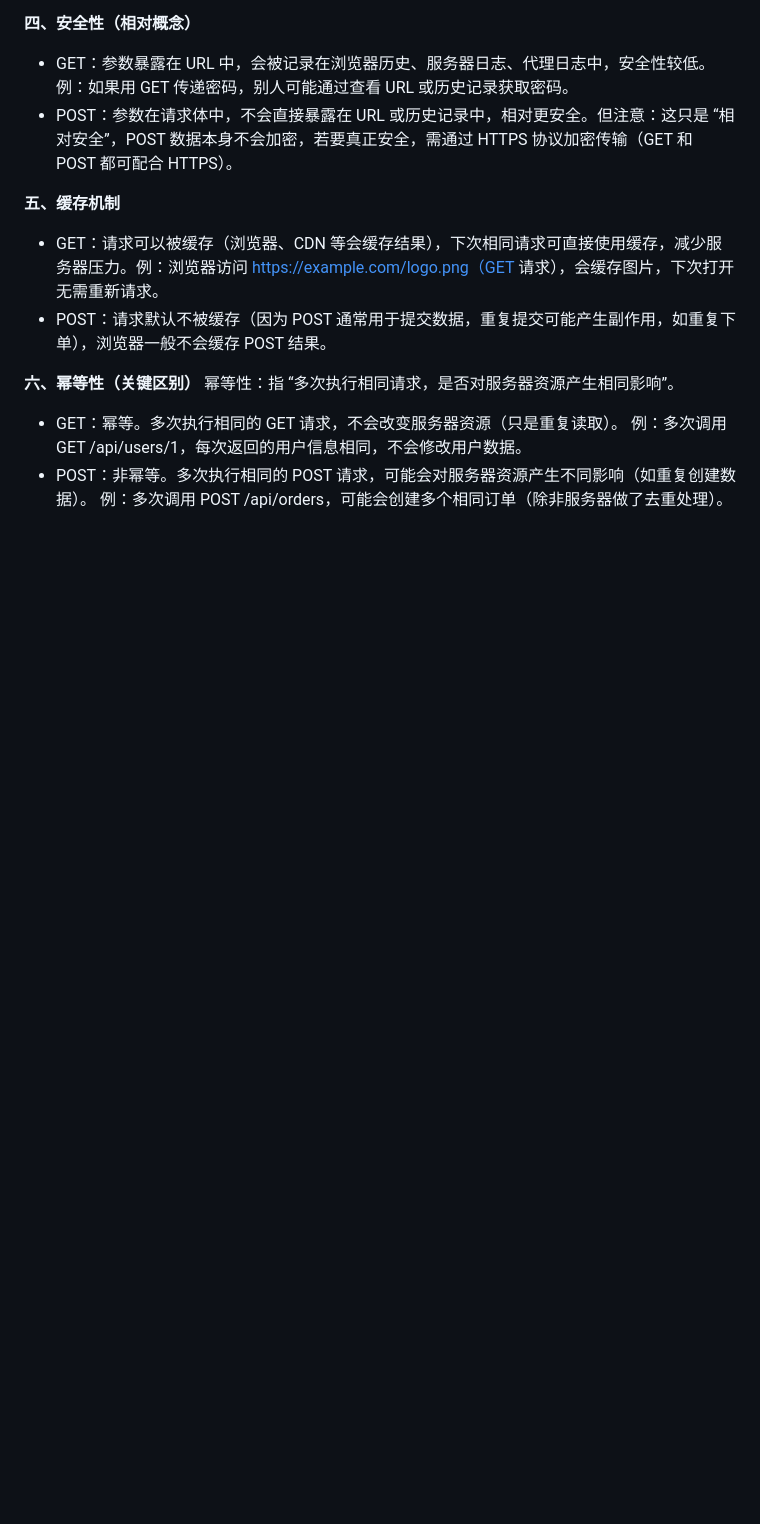
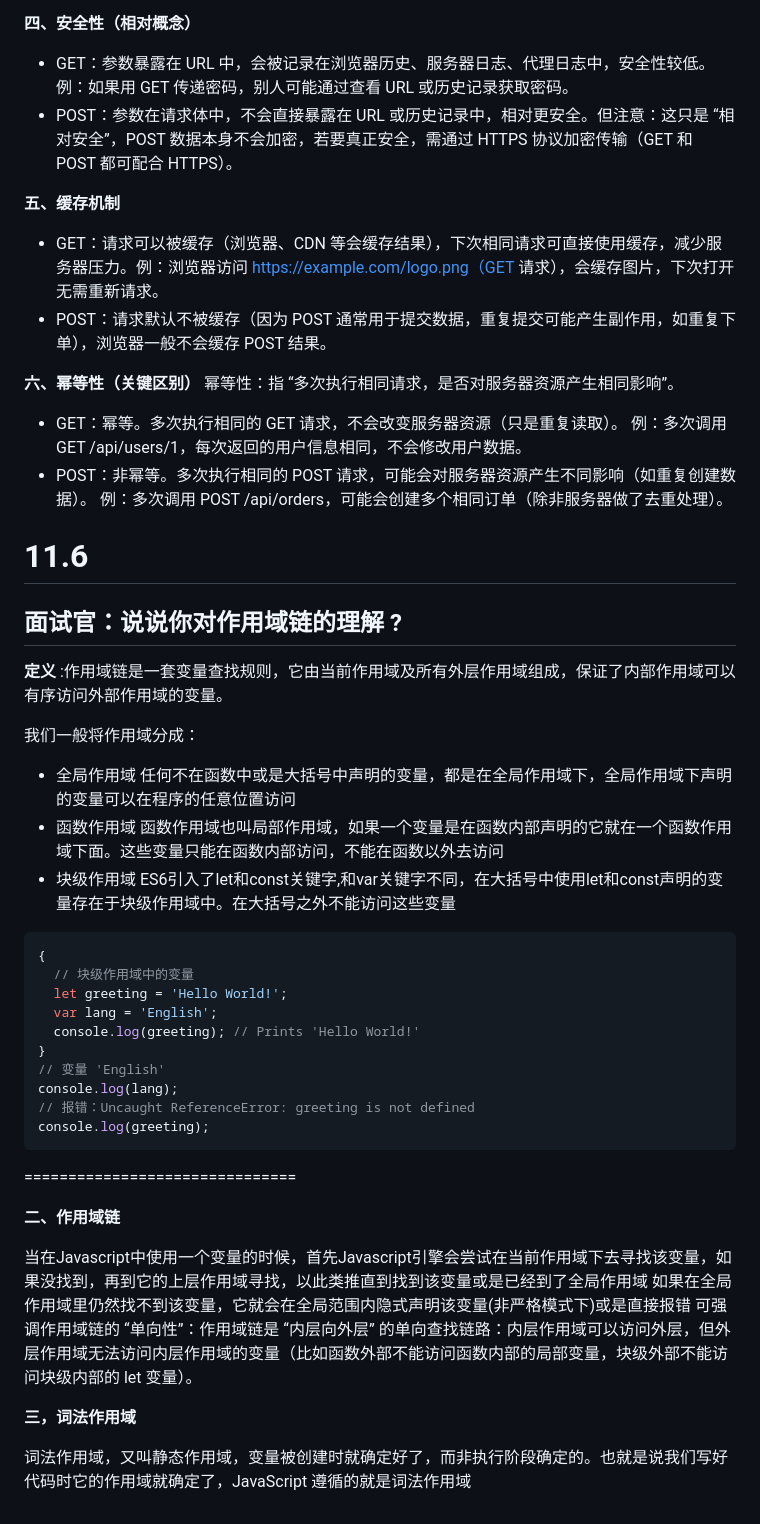
Before and after one commit to ls-5s/interview, a Markdown page: js.md, the part around the change. Rendered like a GitHub page; blank space fills up the shorter version.

Commit message:
feat:面试官：说说你对作用域链的理解 ?

````diff
--- a/js.md
+++ b/js.md
@@ -2188,3 +2188,40 @@ TCP 断开连接的 “四次挥手” 是为了确保双方都已完成数据
 例：多次调用 GET /api/users/1，每次返回的用户信息相同，不会修改用户数据。
 - POST：非幂等。多次执行相同的 POST 请求，可能会对服务器资源产生不同影响（如重复创建数据）。
 例：多次调用 POST /api/orders，可能会创建多个相同订单（除非服务器做了去重处理）。
+
+# 11.6
+## 面试官：说说你对作用域链的理解 ?
+**定义** :作用域链是一套变量查找规则，它由当前作用域及所有外层作用域组成，保证了内部作用域可以有序访问外部作用域的变量。
+
+我们一般将作用域分成：
+
+- 全局作用域
+任何不在函数中或是大括号中声明的变量，都是在全局作用域下，全局作用域下声明的变量可以在程序的任意位置访问
+- 函数作用域
+函数作用域也叫局部作用域，如果一个变量是在函数内部声明的它就在一个函数作用域下面。这些变量只能在函数内部访问，不能在函数以外去访问
+- 块级作用域
+ES6引入了let和const关键字,和var关键字不同，在大括号中使用let和const声明的变量存在于块级作用域中。在大括号之外不能访问这些变量
+```js
+{
+  // 块级作用域中的变量
+  let greeting = 'Hello World!';
+  var lang = 'English';
+  console.log(greeting); // Prints 'Hello World!'
+}
+// 变量 'English'
+console.log(lang);
+// 报错：Uncaught ReferenceError: greeting is not defined
+console.log(greeting);
+```
+
+===============================
+
+**二、作用域链**
+
+当在Javascript中使用一个变量的时候，首先Javascript引擎会尝试在当前作用域下去寻找该变量，如果没找到，再到它的上层作用域寻找，以此类推直到找到该变量或是已经到了全局作用域
+如果在全局作用域里仍然找不到该变量，它就会在全局范围内隐式声明该变量(非严格模式下)或是直接报错
+可强调作用域链的 “单向性”：作用域链是 “内层向外层” 的单向查找链路：内层作用域可以访问外层，但外层作用域无法访问内层作用域的变量（比如函数外部不能访问函数内部的局部变量，块级外部不能访问块级内部的 let 变量）。
+
+**三，词法作用域**
+
+词法作用域，又叫静态作用域，变量被创建时就确定好了，而非执行阶段确定的。也就是说我们写好代码时它的作用域就确定了，JavaScript 遵循的就是词法作用域
````
